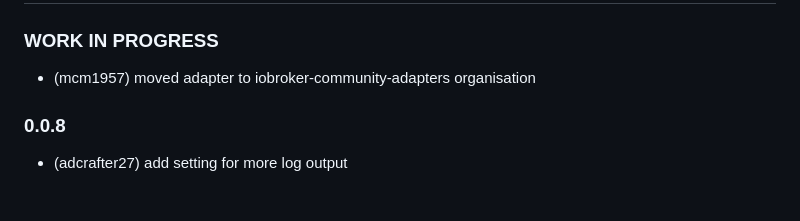
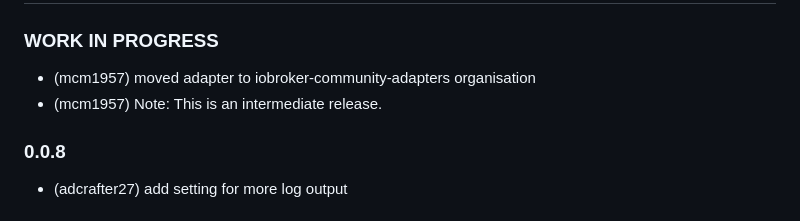
Before and after one commit to iobroker-community-adapters/ioBroker.envertech-pv, a Markdown page: README.md, the part around the change. Drawn GitHub-style.

```diff
--- a/README.md
+++ b/README.md
@@ -51,6 +51,7 @@ Best is to set the adapter to Debug log mode (Instances -> Expert mode -> Column
 -->
 ### **WORK IN PROGRESS**
 * (mcm1957) moved adapter to iobroker-community-adapters organisation
+* (mcm1957) Note: This is an intermediate release.
 
 ### 0.0.8
 * (adcrafter27) add setting for more log output
```
